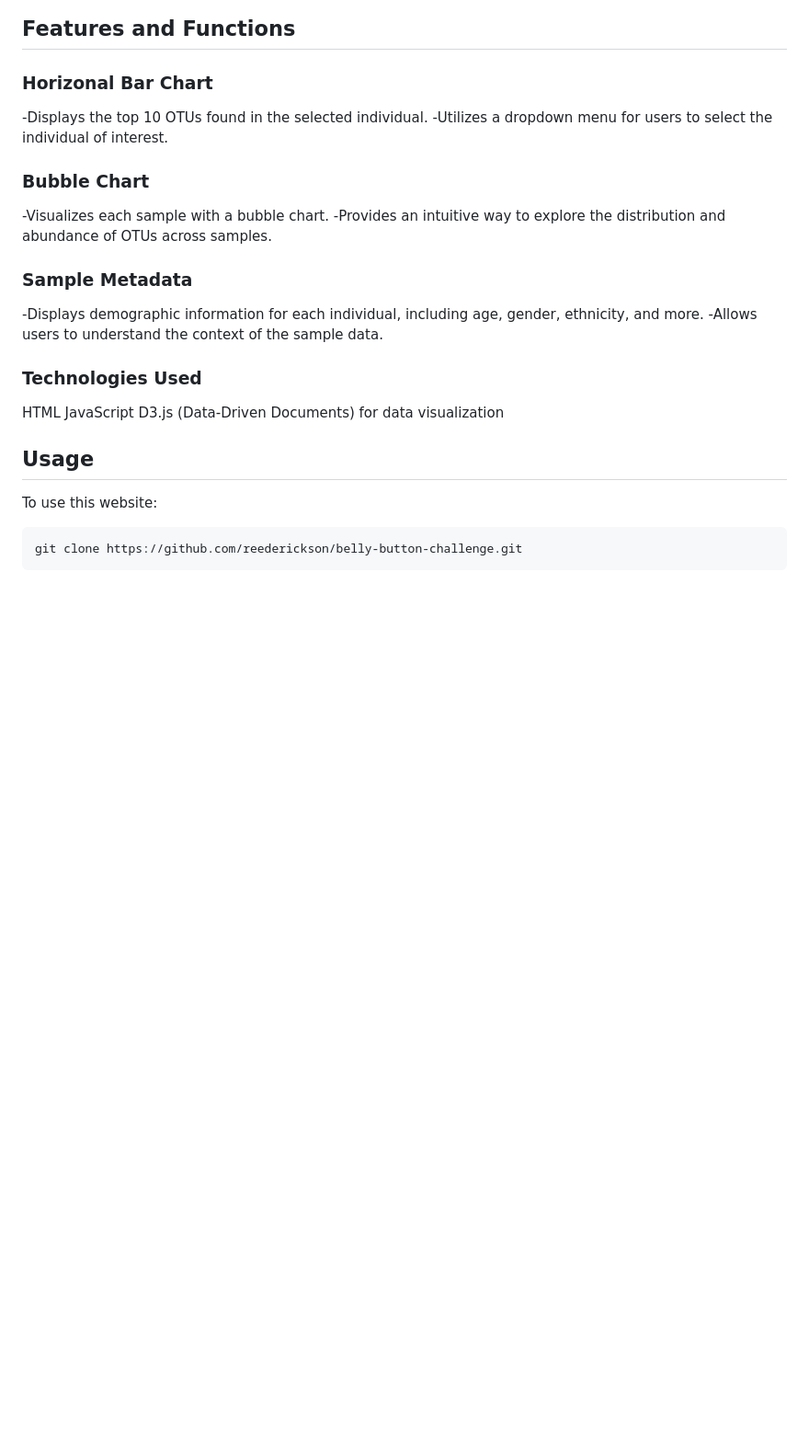
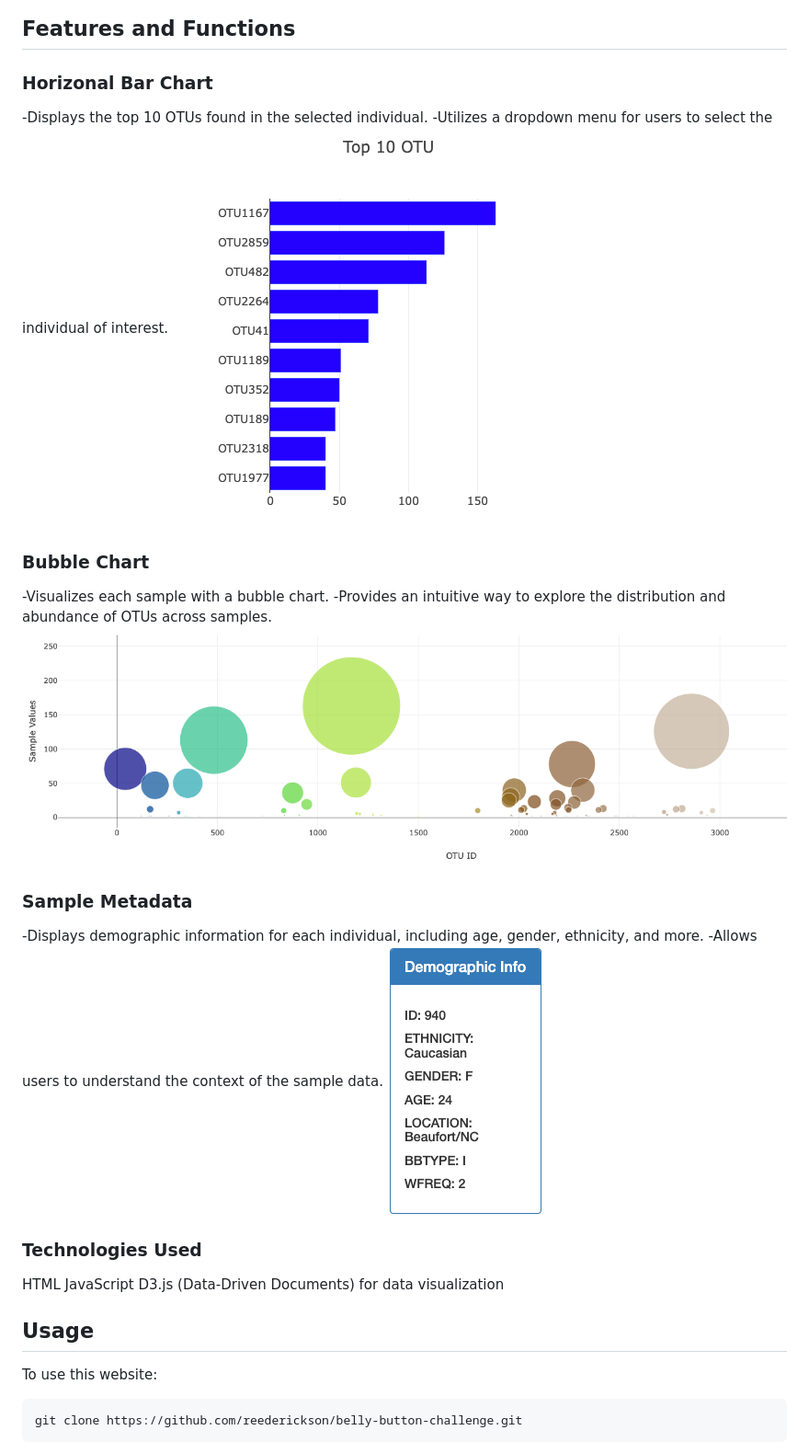
Before and after one commit to reederickson/belly-button-challenge, a Markdown page: README.md, the part around the change. Shown: that part at 92% size. GitHub-like rendering; pictures changed too: images/bar_chart.png (added), images/bubble_chart.png (added), images/sample_metadata.png (added); blank space fills up the shorter version.

Commit message:
added pictures to readme

```diff
--- a/README.md
+++ b/README.md
@@ -10,12 +10,17 @@ The dataset reveals that a small handful of microbial species (also called opera
 ### Horizonal Bar Chart
 -Displays the top 10 OTUs found in the selected individual.
 -Utilizes a dropdown menu for users to select the individual of interest.
+![Bar Chart](/images/bar_chart.png)
+
 ### Bubble Chart
 -Visualizes each sample with a bubble chart.
 -Provides an intuitive way to explore the distribution and abundance of OTUs across samples.
+![Bubble Chart](/images/bubble_chart.png)
+
 ### Sample Metadata
 -Displays demographic information for each individual, including age, gender, ethnicity, and more.
 -Allows users to understand the context of the sample data.
+![Sample Metadata](/images/sample_metadata.png)
 
 ### Technologies Used
 HTML
```
Also changed, not shown: 2 other files.
